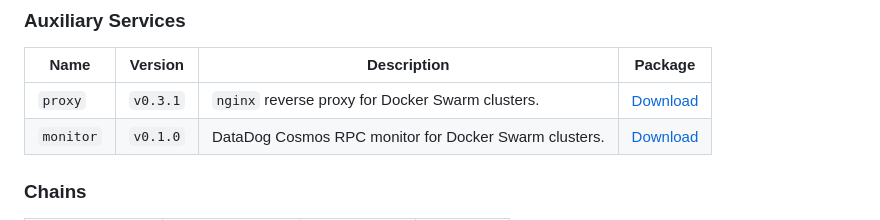
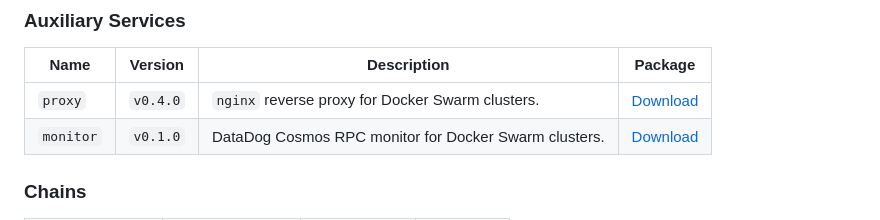
Before and after one commit to Pupmos/kennel, a Markdown page: README.md, the part around the change. GitHub-like rendering.

Commit message:
fix(proxy): upstream updates

```diff
--- a/README.md
+++ b/README.md
@@ -53,7 +53,7 @@ These are not intended to be used in isolation, but rather with the playbooks ab
 
 | Name      | Version  | Description                                           | Package                                                             |
 |-----------|----------|-------------------------------------------------------|---------------------------------------------------------------------|
-| `proxy`   | `v0.3.1` | `nginx` reverse proxy for Docker Swarm clusters.      | [Download](https://github.com/Pupmos/kennel/pkgs/container/proxy)   |
+| `proxy`   | `v0.4.0` | `nginx` reverse proxy for Docker Swarm clusters.      | [Download](https://github.com/Pupmos/kennel/pkgs/container/proxy)   |
 | `monitor` | `v0.1.0` | DataDog Cosmos RPC monitor for Docker Swarm clusters. | [Download](https://github.com/Pupmos/kennel/pkgs/container/monitor) |
 
 ### Chains
```
